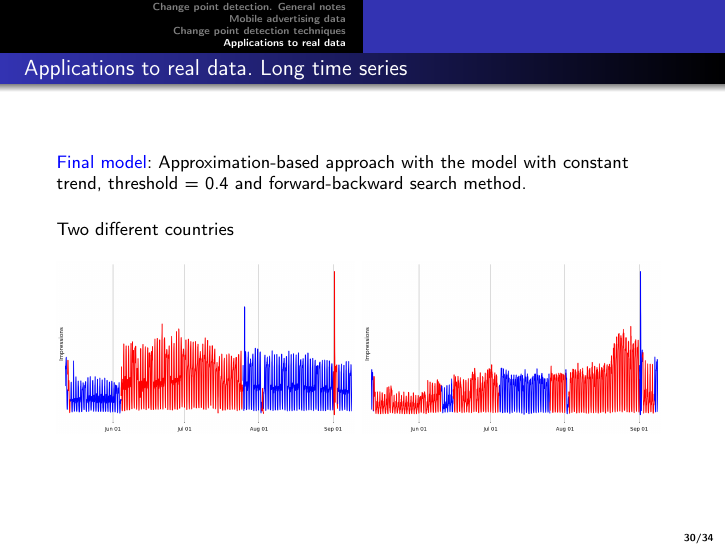
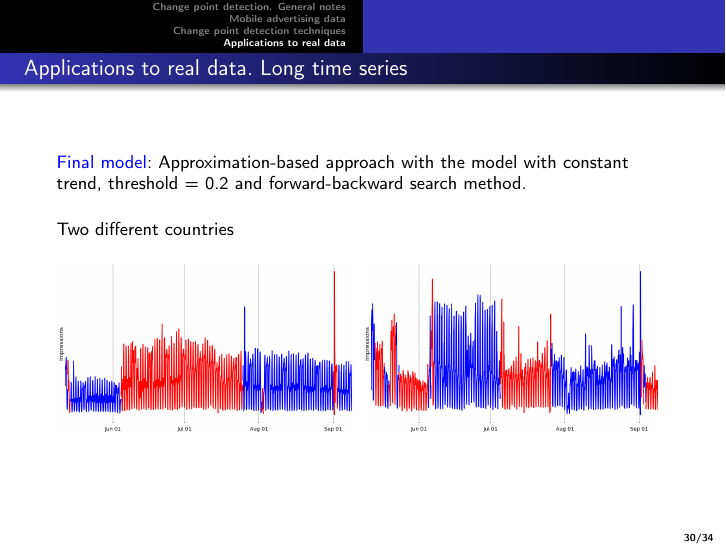
Before and after one commit to Klimmy/ssa-cardiff-seminar, LaTeX slides (tex/change point presentation.tex): page 38 of 42. Compiled offline with pdfLaTeX.

Commit message:
updated pictures

```diff
--- a/tex/change point presentation.tex
+++ b/tex/change point presentation.tex
@@ -820,7 +820,7 @@ We can search for change points in different directions
 \begin{frame}
     \frametitle{Applications to real data. Long time series}
 
-\textblue{Final model}: Approximation-based approach with the model with constant trend, threshold = 0.4 and forward-backward search method.
+\textblue{Final model}: Approximation-based approach with the model with constant trend, threshold = 0.2 and forward-backward search method.
 
 \bigskip
 Two different countries
```
Also changed, not shown: tex/images/approaches_first_1.png, tex/images/approaches_first_2.png, tex/images/approaches_first_3.png, tex/images/approaches_first_4.png, tex/images/approaches_first_5.png, tex/images/approaches_second_1.png, tex/images/approaches_second_2.png, tex/images/approaches_second_3.png, tex/images/approaches_second_4.png, tex/images/long_ts_3.png (added), tex/change point presentation.tex (2 more changed lines).
